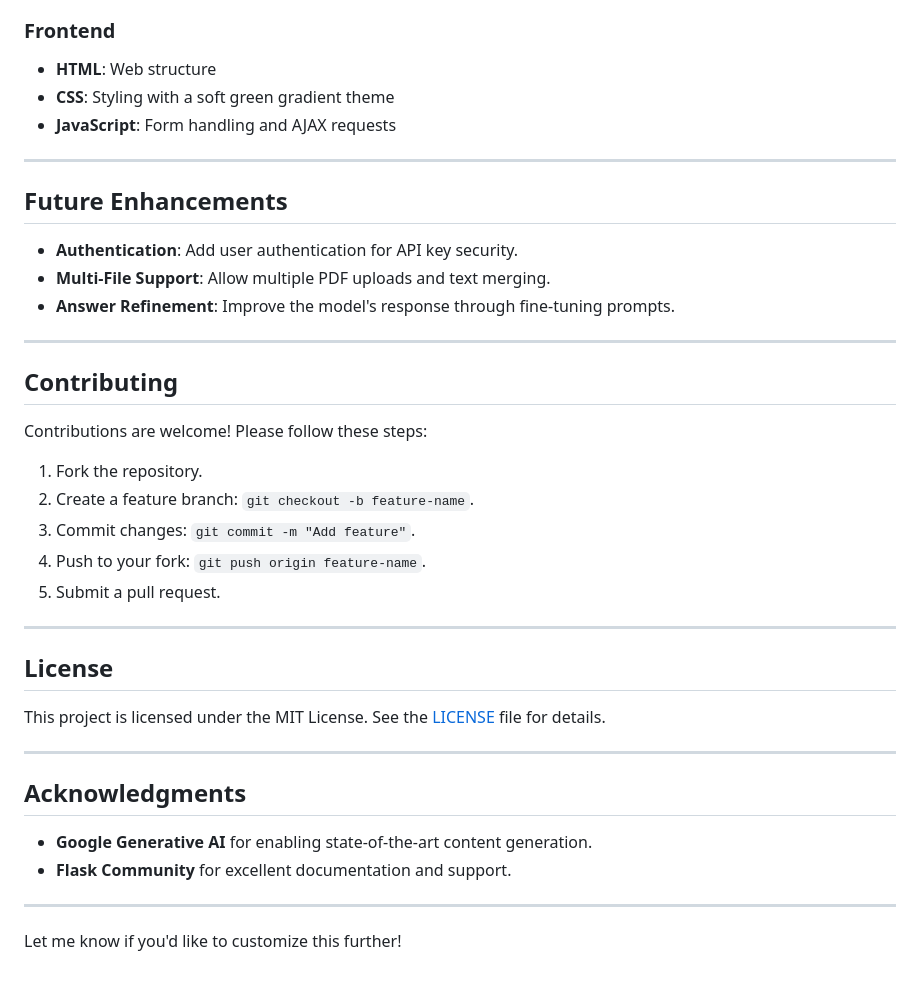
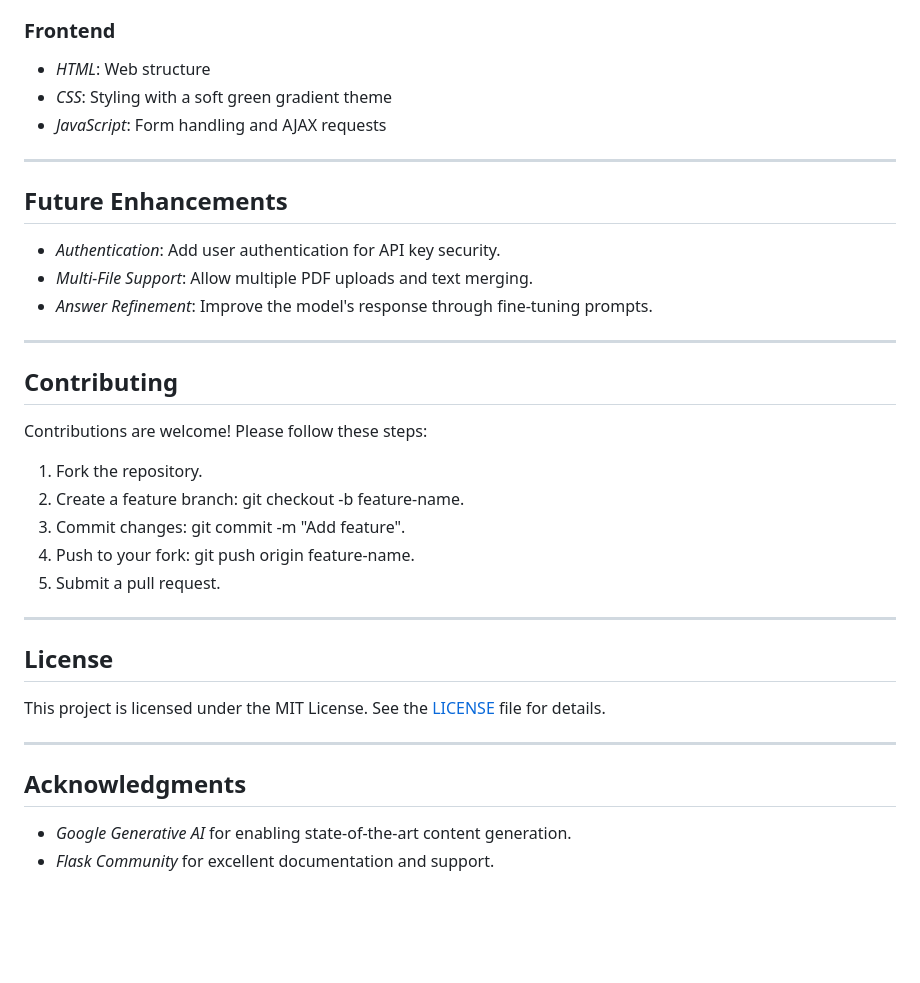
Before and after one commit to Shreyaax/QA-Application, a Markdown page: README.md, the part around the change printed below. Drawn GitHub-style; blank space fills up the shorter version.

```diff
--- a/README.md
+++ b/README.md
@@ -95,38 +92,37 @@ Directory structure:
 
 ### Frontend
-- **HTML**: Web structure
-- **CSS**: Styling with a soft green gradient theme
-- **JavaScript**: Form handling and AJAX requests
+- *HTML*: Web structure
+- *CSS*: Styling with a soft green gradient theme
+- *JavaScript*: Form handling and AJAX requests
 
 ---
 
 ## Future Enhancements
-- **Authentication**: Add user authentication for API key security.
-- **Multi-File Support**: Allow multiple PDF uploads and text merging.
-- **Answer Refinement**: Improve the model's response through fine-tuning prompts.
+- *Authentication*: Add user authentication for API key security.
+- *Multi-File Support*: Allow multiple PDF uploads and text merging.
+- *Answer Refinement*: Improve the model's response through fine-tuning prompts.
 
 ---
 
 ## Contributing
+
 Contributions are welcome! Please follow these steps:
+
 1. Fork the repository.
-2. Create a feature branch: `git checkout -b feature-name`.
-3. Commit changes: `git commit -m "Add feature"`.
-4. Push to your fork: `git push origin feature-name`.
+2. Create a feature branch: git checkout -b feature-name.
+3. Commit changes: git commit -m "Add feature".
+4. Push to your fork: git push origin feature-name.
 5. Submit a pull request.
 
 ---
 
 ## License
+
 This project is licensed under the MIT License. See the [LICENSE](LICENSE) file for details.
 
 ---
 
 ## Acknowledgments
-- **Google Generative AI** for enabling state-of-the-art content generation.
-- **Flask Community** for excellent documentation and support.
 
----
-
-
-Let me know if you'd like to customize this further!
+- *Google Generative AI* for enabling state-of-the-art content generation.
+- *Flask Community* for excellent documentation and support.
```
Also changed, not shown: other parts of README.md (+48 -51 lines).
